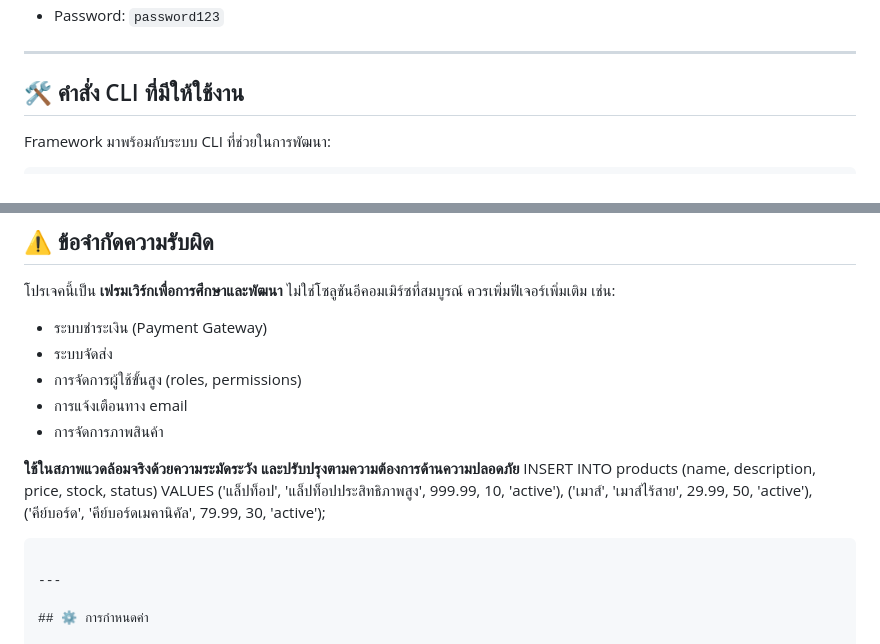
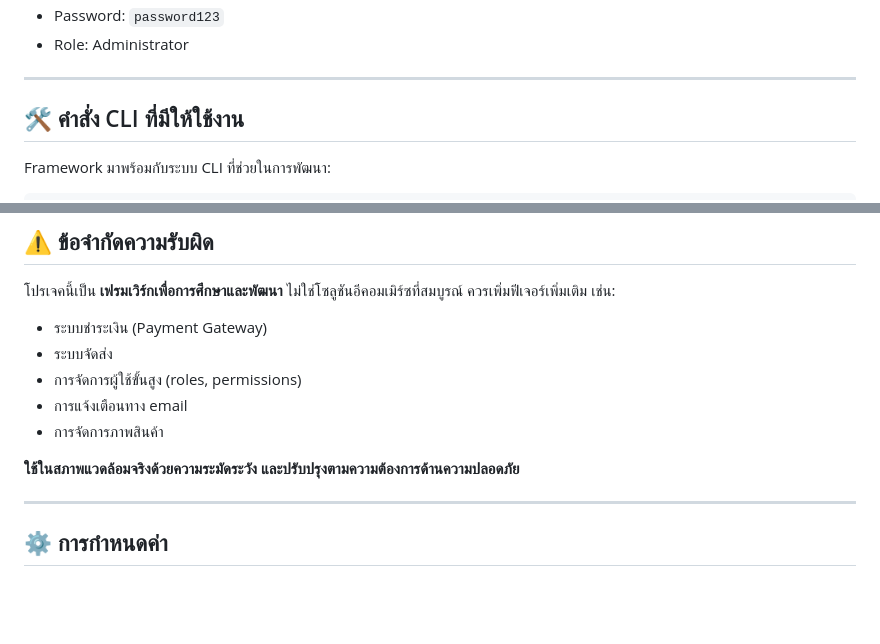
Before and after one commit to Anucha552/SimpleBiz-MVC-Framework-V2, a Markdown page: README.md, 2 parts joined by grey strips. GitHub-like rendering; blank space fills up the shorter version.

````diff
--- a/README.md
+++ b/README.md
@@ -106,4 +250,5 @@ php console serve
 - Password: `password123`
+- Role: Administrator
 
 ---
 
@@ -248,11 +393,6 @@ MIT License - ใช้งานได้อย่างอิสระทั้
 - การจัดการภาพสินค้า
 
 **ใช้ในสภาพแวดล้อมจริงด้วยความระมัดระวัง และปรับปรุงตามความต้องการด้านความปลอดภัย**
-INSERT INTO products (name, description, price, stock, status) VALUES
-('แล็ปท็อป', 'แล็ปท็อปประสิทธิภาพสูง', 999.99, 10, 'active'),
-('เมาส์', 'เมาส์ไร้สาย', 29.99, 50, 'active'),
-('คีย์บอร์ด', 'คีย์บอร์ดเมคานิคัล', 79.99, 30, 'active');
-```
 
 ---
 
````
Also changed, not shown: other parts of README.md (+159 -15 lines).
